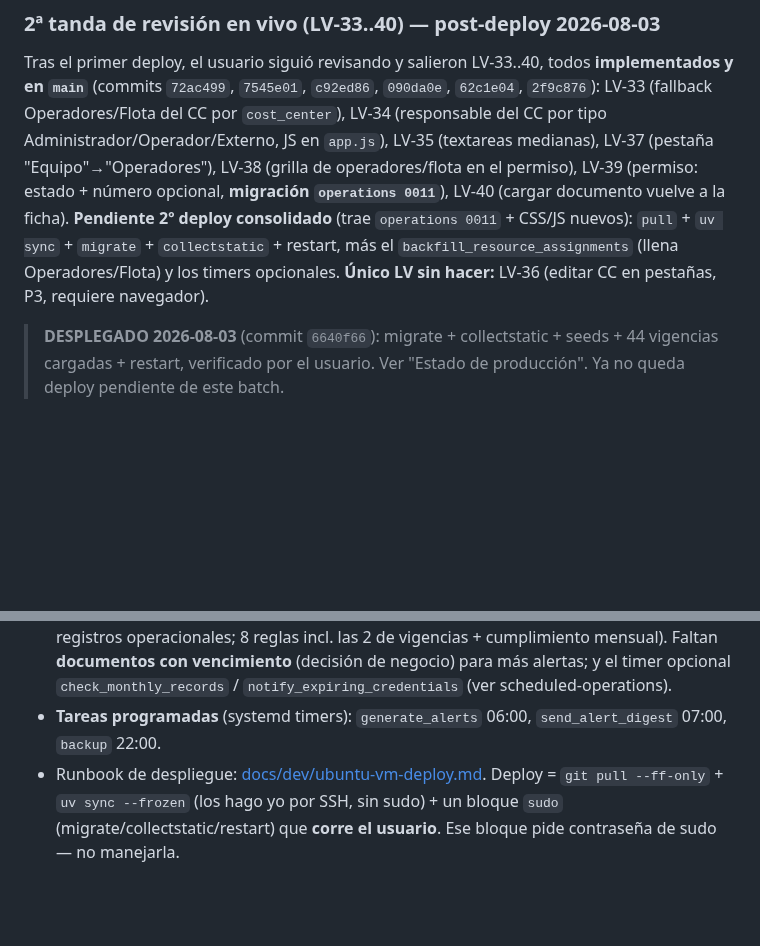
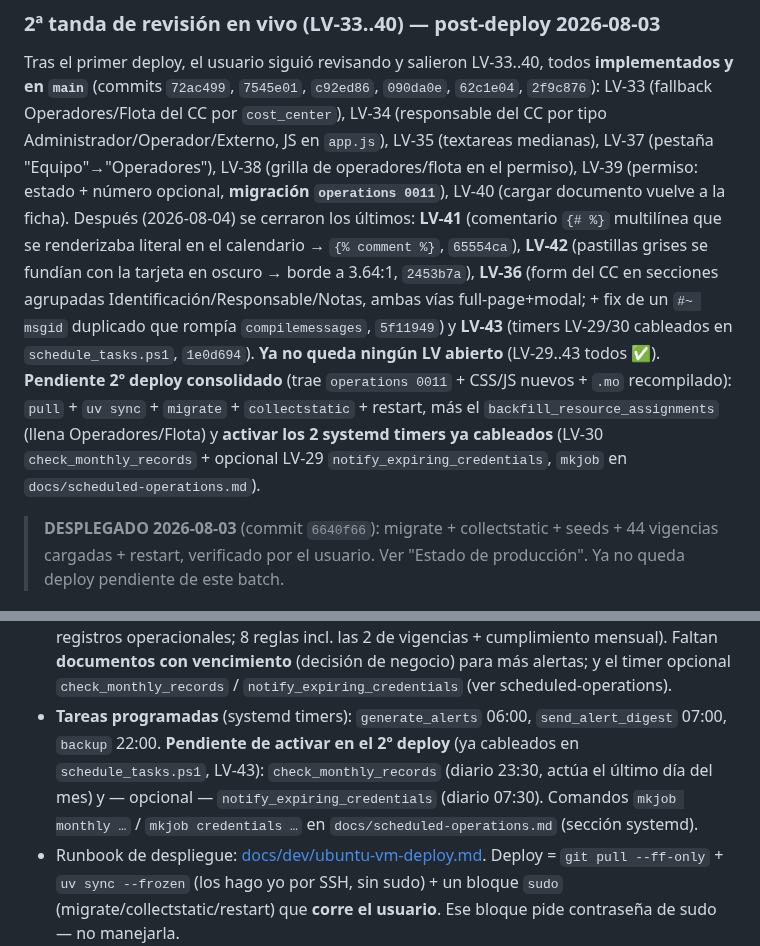
Before and after one commit to DovaCrii/AeroControl, a Markdown page: HANDOFF.md, 2 parts joined by grey strips. GitHub-like rendering; blank space fills up the shorter version.

Commit message:
docs(handoff): close LV-36/41/42/43; add systemd timers to the pending deploy (LV-43)

```diff
--- a/HANDOFF.md
+++ b/HANDOFF.md
@@ -47,10 +47,19 @@ Tras el primer deploy, el usuario siguió revisando y salieron LV-33..40, todos
 JS en `app.js`), LV-35 (textareas medianas), LV-37 (pestaña "Equipo"→"Operadores"),
 LV-38 (grilla de operadores/flota en el permiso), LV-39 (permiso: estado +
 número opcional, **migración `operations 0011`**), LV-40 (cargar documento vuelve
-a la ficha). **Pendiente 2º deploy consolidado** (trae `operations 0011` + CSS/JS
-nuevos): `pull` + `uv sync` + `migrate` + `collectstatic` + restart, más el
-`backfill_resource_assignments` (llena Operadores/Flota) y los timers opcionales.
-**Único LV sin hacer:** LV-36 (editar CC en pestañas, P3, requiere navegador).
+a la ficha). Después (2026-08-04) se cerraron los últimos: **LV-41** (comentario
+`{# %}` multilínea que se renderizaba literal en el calendario → `{% comment %}`,
+`65554ca`), **LV-42** (pastillas grises se fundían con la tarjeta en oscuro →
+borde a 3.64:1, `2453b7a`), **LV-36** (form del CC en secciones agrupadas
+Identificación/Responsable/Notas, ambas vías full-page+modal; + fix de un
+`#~ msgid` duplicado que rompía `compilemessages`, `5f11949`) y **LV-43** (timers
+LV-29/30 cableados en `schedule_tasks.ps1`, `1e0d694`). **Ya no queda ningún LV
+abierto** (LV-29..43 todos ✅).
+**Pendiente 2º deploy consolidado** (trae `operations 0011` + CSS/JS nuevos +
+`.mo` recompilado): `pull` + `uv sync` + `migrate` + `collectstatic` + restart,
+más el `backfill_resource_assignments` (llena Operadores/Flota) y **activar los
+2 systemd timers ya cableados** (LV-30 `check_monthly_records` + opcional LV-29
+`notify_expiring_credentials`, `mkjob` en `docs/scheduled-operations.md`).
 
 > **DESPLEGADO 2026-08-03** (commit `6640f66`): migrate + collectstatic + seeds +
 > 44 vigencias cargadas + restart, verificado por el usuario. Ver "Estado de
@@ -74,7 +83,11 @@ nuevos): `pull` + `uv sync` + `migrate` + `collectstatic` + restart, más el
   (decisión de negocio) para más alertas; y el timer opcional
   `check_monthly_records` / `notify_expiring_credentials` (ver scheduled-operations).
 - **Tareas programadas** (systemd timers): `generate_alerts` 06:00,
-  `send_alert_digest` 07:00, `backup` 22:00.
+  `send_alert_digest` 07:00, `backup` 22:00. **Pendiente de activar en el 2º
+  deploy** (ya cableados en `schedule_tasks.ps1`, LV-43): `check_monthly_records`
+  (diario 23:30, actúa el último día del mes) y — opcional — `notify_expiring_credentials`
+  (diario 07:30). Comandos `mkjob monthly …` / `mkjob credentials …` en
+  `docs/scheduled-operations.md` (sección systemd).
 - Runbook de despliegue: [docs/dev/ubuntu-vm-deploy.md](docs/dev/ubuntu-vm-deploy.md).
   Deploy = `git pull --ff-only` + `uv sync --frozen` (los hago yo por SSH, sin
   sudo) + un bloque `sudo` (migrate/collectstatic/restart) que **corre el
```
